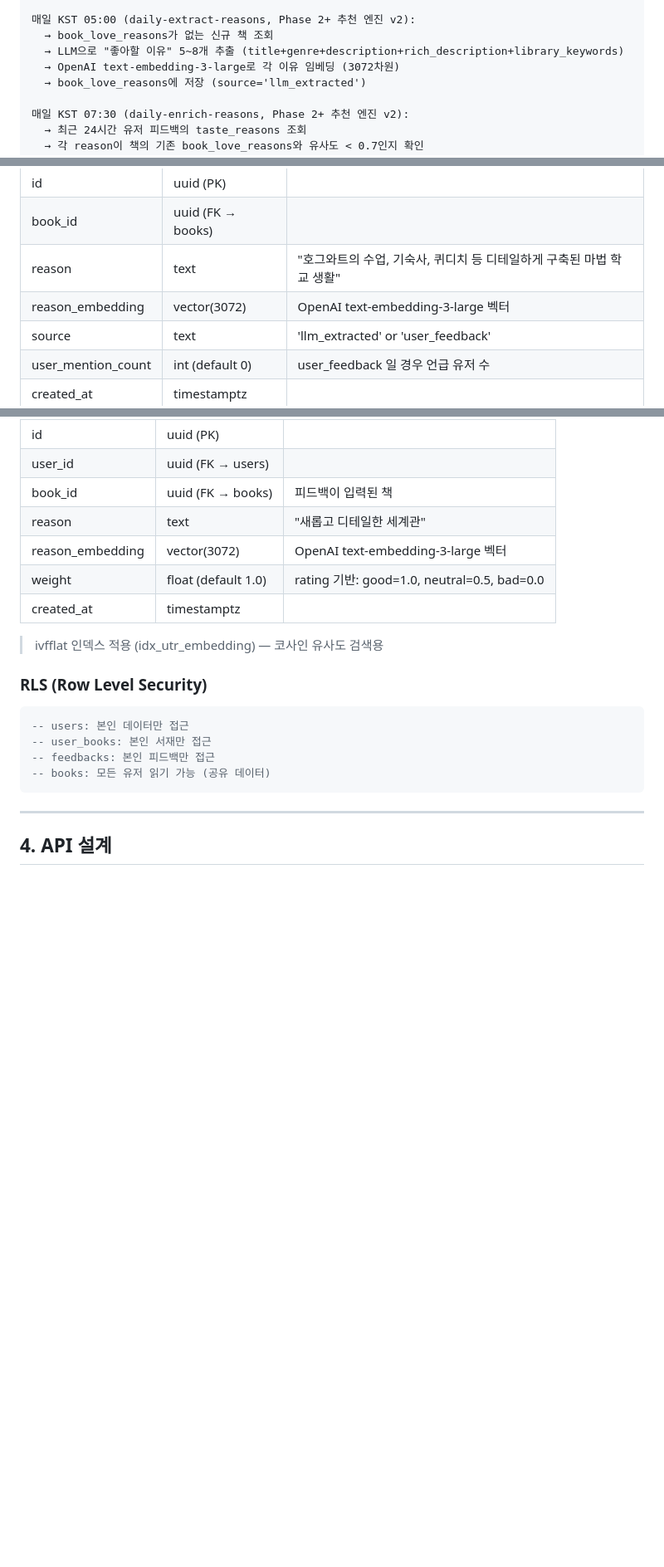
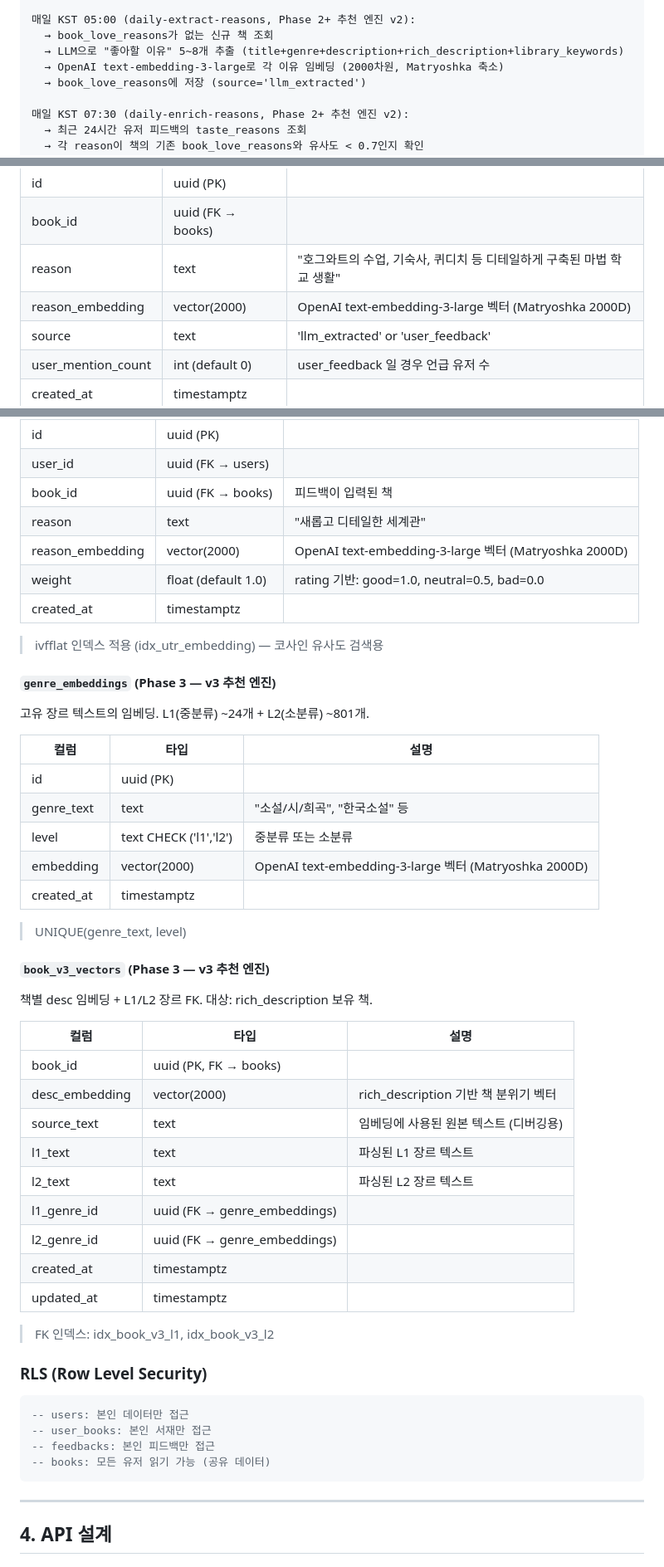
Before and after one commit to Curationforevth/curationproject, a Markdown page: docs/ARCHITECTURE.md, 3 parts joined by grey strips. Shown at 83% size. GitHub-like rendering; blank space fills up the shorter version.

Commit message:
docs: ARCHITECTURE.md v3 테이블 반영 + 임베딩 차원 수정 (3072→2000)
- genre_embeddings, book_v3_vectors 스키마 추가
- reason_embedding, user_taste_reasons 차원 3072→2000 수정
- 임베딩 모델 테이블에 v3 용도 반영

Co-Authored-By: Claude Opus 4.6 (1M context) <noreply@anthropic.com>

```diff
--- a/docs/ARCHITECTURE.md
+++ b/docs/ARCHITECTURE.md
@@ -79,7 +79,7 @@
 매일 KST 05:00 (daily-extract-reasons, Phase 2+ 추천 엔진 v2):
   → book_love_reasons가 없는 신규 책 조회
   → LLM으로 "좋아할 이유" 5~8개 추출 (title+genre+description+rich_description+library_keywords)
-  → OpenAI text-embedding-3-large로 각 이유 임베딩 (3072차원)
+  → OpenAI text-embedding-3-large로 각 이유 임베딩 (2000차원, Matryoshka 축소)
   → book_love_reasons에 저장 (source='llm_extracted')
 
 매일 KST 07:30 (daily-enrich-reasons, Phase 2+ 추천 엔진 v2):
@@ -379,7 +379,7 @@ Supabase Auth와 연동. 추가 프로필 정보 저장.
 | id | uuid (PK) | |
 | book_id | uuid (FK → books) | |
 | reason | text | "호그와트의 수업, 기숙사, 퀴디치 등 디테일하게 구축된 마법 학교 생활" |
-| reason_embedding | vector(3072) | OpenAI text-embedding-3-large 벡터 |
+| reason_embedding | vector(2000) | OpenAI text-embedding-3-large 벡터 (Matryoshka 2000D) |
 | source | text | 'llm_extracted' or 'user_feedback' |
 | user_mention_count | int (default 0) | user_feedback 일 경우 언급 유저 수 |
 | created_at | timestamptz | |
@@ -395,11 +395,41 @@ Supabase Auth와 연동. 추가 프로필 정보 저장.
 | user_id | uuid (FK → users) | |
 | book_id | uuid (FK → books) | 피드백이 입력된 책 |
 | reason | text | "새롭고 디테일한 세계관" |
-| reason_embedding | vector(3072) | OpenAI text-embedding-3-large 벡터 |
+| reason_embedding | vector(2000) | OpenAI text-embedding-3-large 벡터 (Matryoshka 2000D) |
 | weight | float (default 1.0) | rating 기반: good=1.0, neutral=0.5, bad=0.0 |
 | created_at | timestamptz | |
 
 > ivfflat 인덱스 적용 (idx_utr_embedding) — 코사인 유사도 검색용
+
+#### `genre_embeddings` (Phase 3 — v3 추천 엔진)
+고유 장르 텍스트의 임베딩. L1(중분류) ~24개 + L2(소분류) ~801개.
+
+| 컬럼 | 타입 | 설명 |
+|------|------|------|
+| id | uuid (PK) | |
+| genre_text | text | "소설/시/희곡", "한국소설" 등 |
+| level | text CHECK ('l1','l2') | 중분류 또는 소분류 |
+| embedding | vector(2000) | OpenAI text-embedding-3-large 벡터 (Matryoshka 2000D) |
+| created_at | timestamptz | |
+
+> UNIQUE(genre_text, level)
+
+#### `book_v3_vectors` (Phase 3 — v3 추천 엔진)
+책별 desc 임베딩 + L1/L2 장르 FK. 대상: rich_description 보유 책.
+
+| 컬럼 | 타입 | 설명 |
+|------|------|------|
+| book_id | uuid (PK, FK → books) | |
+| desc_embedding | vector(2000) | rich_description 기반 책 분위기 벡터 |
+| source_text | text | 임베딩에 사용된 원본 텍스트 (디버깅용) |
+| l1_text | text | 파싱된 L1 장르 텍스트 |
+| l2_text | text | 파싱된 L2 장르 텍스트 |
+| l1_genre_id | uuid (FK → genre_embeddings) | |
+| l2_genre_id | uuid (FK → genre_embeddings) | |
+| created_at | timestamptz | |
+| updated_at | timestamptz | |
+
+> FK 인덱스: idx_book_v3_l1, idx_book_v3_l2
 
 ### RLS (Row Level Security)
 
```
Also changed, not shown: other parts of docs/ARCHITECTURE.md (+1 -1 lines).
